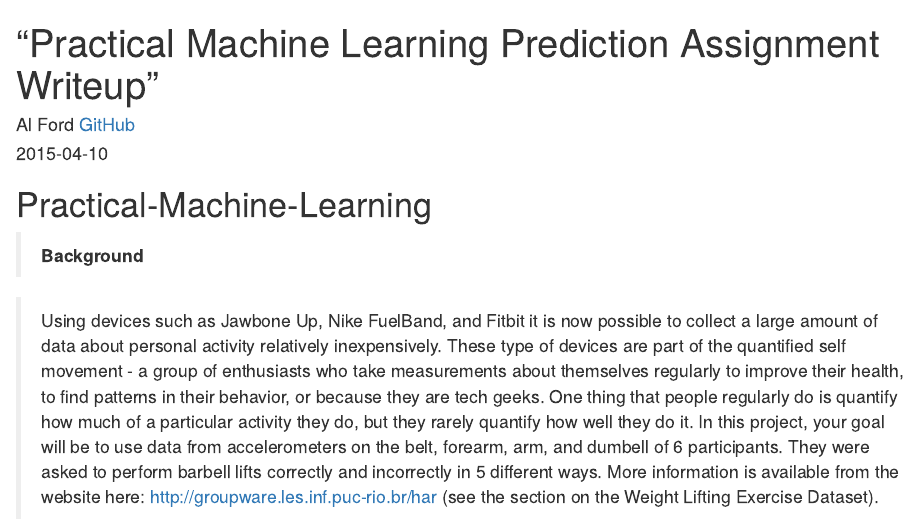
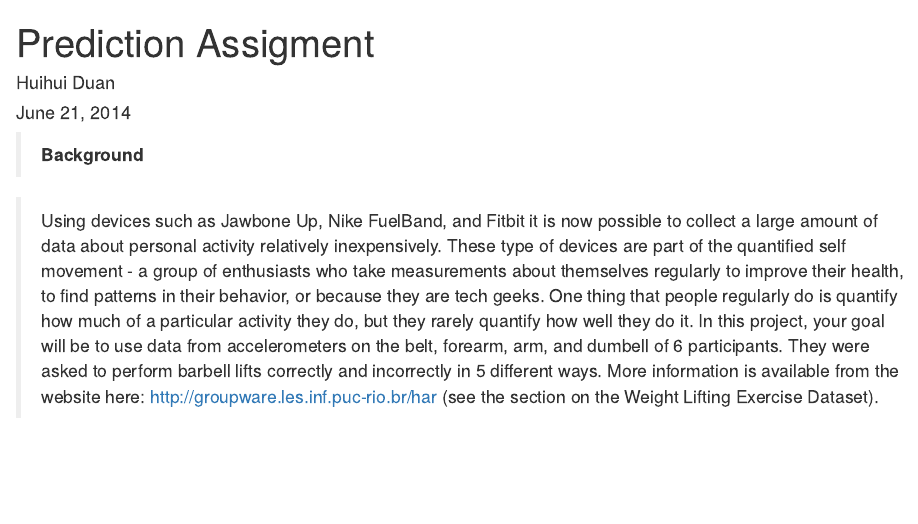
Before and after one commit to alfords/Practical-Machine-Learning, an R Markdown document (Prediction Assignment Writeup.Rmd): the page in a window 1100 px wide, from its top. Rendered offline with R 4.5, knitr and Pandoc, with nearby package versions; some code elsewhere in the file could not run offline.

Commit message:
Update Prediction Assignment Writeup.Rmd

```diff
--- a/Prediction Assignment Writeup.Rmd
+++ b/Prediction Assignment Writeup.Rmd
@@ -1,4 +1,3 @@
-# Practical-Machine-Learning
 
 ---
 title: “Practical Machine Learning Prediction Assignment Writeup”
@@ -7,6 +6,12 @@ output: html_document
 date: "2015-04-10"
 ---
 
+---
+title: "Prediction Assigment"
+author: "Huihui Duan"
+date: "June 21, 2014"
+output: ioslides_presentation
+---
 
 > **Background**
 
```
